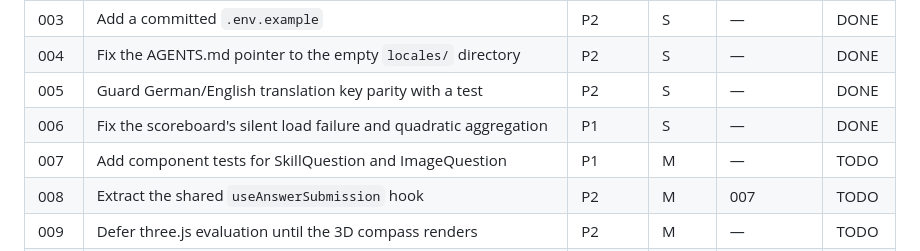
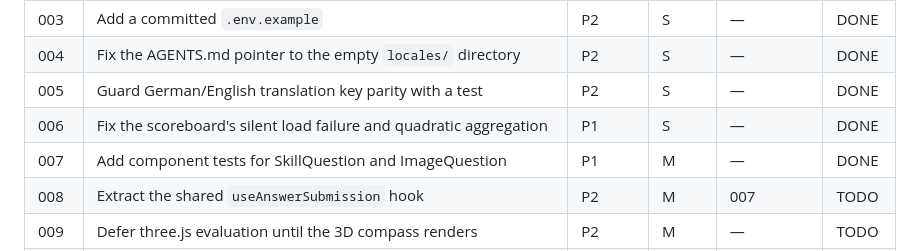
Before and after one commit to DHBWLoerrach/CampusRallyeApp, a Markdown page: plans/README.md, the part around the change. Drawn GitHub-style.

Commit message:
Mark plan 007 complete

```diff
--- a/plans/README.md
+++ b/plans/README.md
@@ -22,7 +22,7 @@ moving on.
 | 004 | Fix the AGENTS.md pointer to the empty `locales/` directory | P2 | S | — | DONE |
 | 005 | Guard German/English translation key parity with a test | P2 | S | — | DONE |
 | 006 | Fix the scoreboard's silent load failure and quadratic aggregation | P1 | S | — | DONE |
-| 007 | Add component tests for SkillQuestion and ImageQuestion | P1 | M | — | TODO |
+| 007 | Add component tests for SkillQuestion and ImageQuestion | P1 | M | — | DONE |
 | 008 | Extract the shared `useAnswerSubmission` hook | P2 | M | 007 | TODO |
 | 009 | Defer three.js evaluation until the 3D compass renders | P2 | M | — | TODO |
 | 010 | Move Supabase queries out of screens into the storage layer | P3 | L | 002, 006 | TODO |
```
